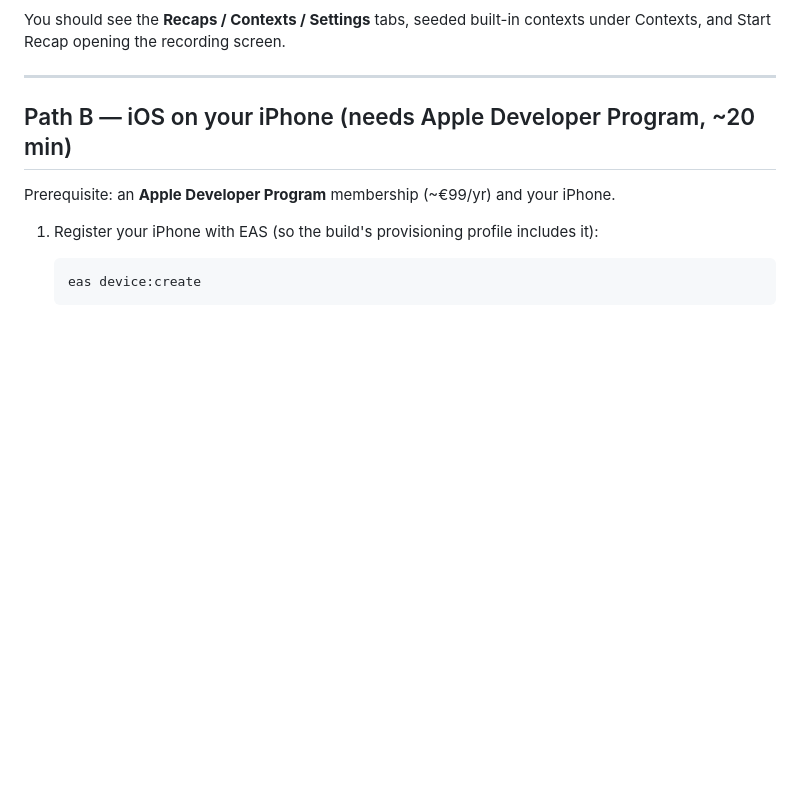
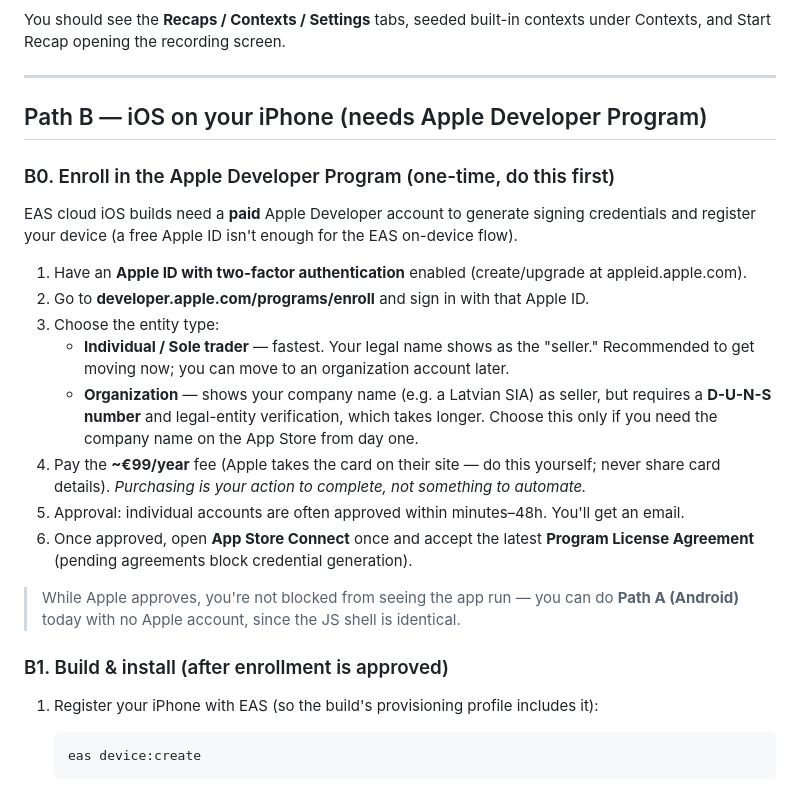
Before and after one commit to mortukans/ai-recap, a Markdown page: docs/FIRST_BUILD.md, the part around the change. Drawn GitHub-style; blank space fills up the shorter version.

Commit message:
docs: add Apple Developer enrollment steps to FIRST_BUILD
Co-Authored-By: Claude Opus 4.8 <noreply@anthropic.com>

````diff
--- a/docs/FIRST_BUILD.md
+++ b/docs/FIRST_BUILD.md
@@ -63,9 +63,31 @@ Start Recap opening the recording screen.
 
 ---
 
-## Path B — iOS on your iPhone (needs Apple Developer Program, ~20 min)
+## Path B — iOS on your iPhone (needs Apple Developer Program)
 
-Prerequisite: an **Apple Developer Program** membership (~€99/yr) and your iPhone.
+### B0. Enroll in the Apple Developer Program (one-time, do this first)
+
+EAS cloud iOS builds need a **paid** Apple Developer account to generate signing credentials and
+register your device (a free Apple ID isn't enough for the EAS on-device flow).
+
+1. Have an **Apple ID with two-factor authentication** enabled (create/upgrade at appleid.apple.com).
+2. Go to **developer.apple.com/programs/enroll** and sign in with that Apple ID.
+3. Choose the entity type:
+   - **Individual / Sole trader** — fastest. Your legal name shows as the "seller." Recommended to get
+     moving now; you can move to an organization account later.
+   - **Organization** — shows your company name (e.g. a Latvian SIA) as seller, but requires a
+     **D-U-N-S number** and legal-entity verification, which takes longer. Choose this only if you need
+     the company name on the App Store from day one.
+4. Pay the **~€99/year** fee (Apple takes the card on their site — do this yourself; never share card
+   details). *Purchasing is your action to complete, not something to automate.*
+5. Approval: individual accounts are often approved within minutes–48h. You'll get an email.
+6. Once approved, open **App Store Connect** once and accept the latest **Program License Agreement**
+   (pending agreements block credential generation).
+
+> While Apple approves, you're not blocked from seeing the app run — you can do **Path A (Android)**
+> today with no Apple account, since the JS shell is identical.
+
+### B1. Build & install (after enrollment is approved)
 
 1. Register your iPhone with EAS (so the build's provisioning profile includes it):
    ```bash
````
